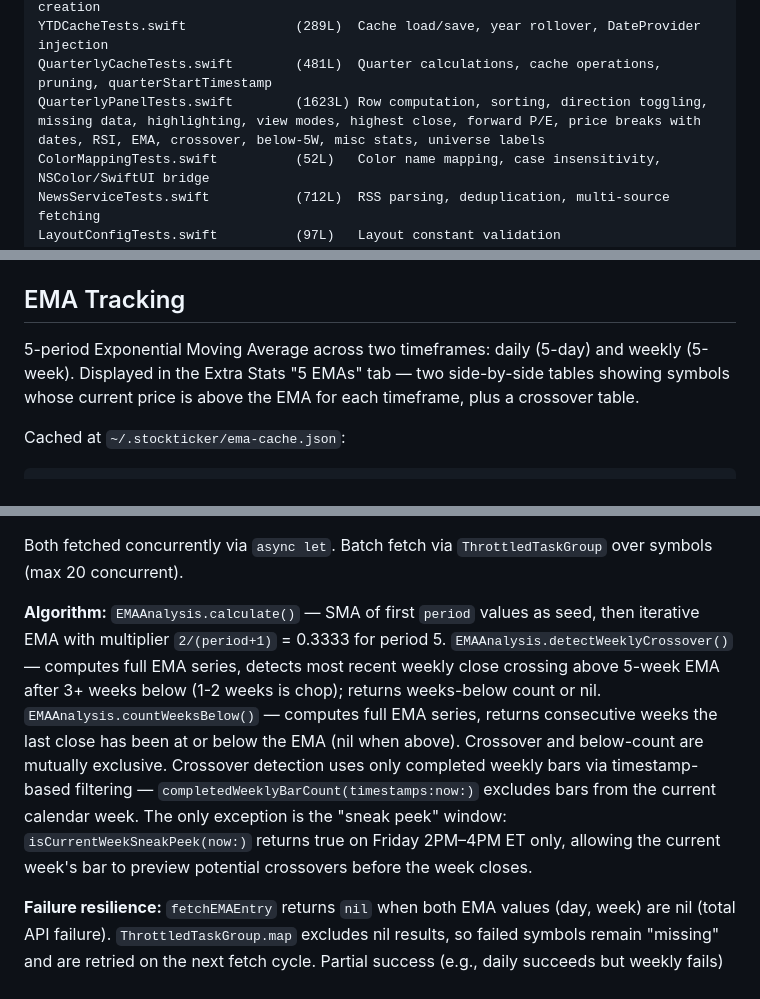
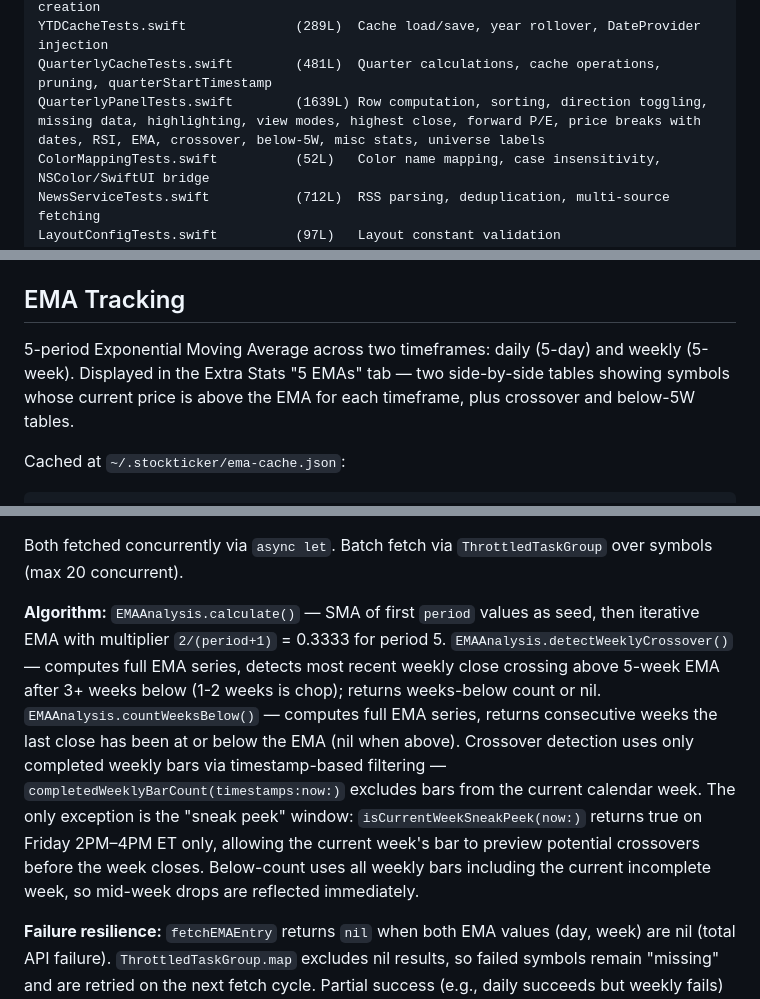
Before and after one commit to alanmarcero/StockTicker-macOS, a Markdown page: CLAUDE.md, 3 parts joined by grey strips. Drawn GitHub-style.

```diff
--- a/CLAUDE.md
+++ b/CLAUDE.md
@@ -94,7 +94,7 @@ MarqueeViewTests.swift           (106L)  Config constants, layer setup, scrollin
 MenuItemFactoryTests.swift       (141L)  Font tests, disabled/action/submenu item creation
 YTDCacheTests.swift              (289L)  Cache load/save, year rollover, DateProvider injection
 QuarterlyCacheTests.swift        (481L)  Quarter calculations, cache operations, pruning, quarterStartTimestamp
-QuarterlyPanelTests.swift        (1623L) Row computation, sorting, direction toggling, missing data, highlighting, view modes, highest close, forward P/E, price breaks with dates, RSI, EMA, crossover, below-5W, misc stats, universe labels
+QuarterlyPanelTests.swift        (1639L) Row computation, sorting, direction toggling, missing data, highlighting, view modes, highest close, forward P/E, price breaks with dates, RSI, EMA, crossover, below-5W, misc stats, universe labels
 ColorMappingTests.swift          (52L)   Color name mapping, case insensitivity, NSColor/SwiftUI bridge
 NewsServiceTests.swift           (712L)  RSS parsing, deduplication, multi-source fetching
 LayoutConfigTests.swift          (97L)   Layout constant validation
@@ -529,7 +529,7 @@ Key methods: `loadRSICache()` (fetching consolidated into daily analysis)
 
 ## EMA Tracking
 
-5-period Exponential Moving Average across two timeframes: daily (5-day) and weekly (5-week). Displayed in the Extra Stats "5 EMAs" tab — two side-by-side tables showing symbols whose current price is above the EMA for each timeframe, plus a crossover table.
+5-period Exponential Moving Average across two timeframes: daily (5-day) and weekly (5-week). Displayed in the Extra Stats "5 EMAs" tab — two side-by-side tables showing symbols whose current price is above the EMA for each timeframe, plus crossover and below-5W tables.
 
 Cached at `~/.stockticker/ema-cache.json`:
 
@@ -553,7 +553,7 @@ Cached at `~/.stockticker/ema-cache.json`:
 
 Both fetched concurrently via `async let`. Batch fetch via `ThrottledTaskGroup` over symbols (max 20 concurrent).
 
-**Algorithm:** `EMAAnalysis.calculate()` — SMA of first `period` values as seed, then iterative EMA with multiplier `2/(period+1)` = 0.3333 for period 5. `EMAAnalysis.detectWeeklyCrossover()` — computes full EMA series, detects most recent weekly close crossing above 5-week EMA after 3+ weeks below (1-2 weeks is chop); returns weeks-below count or nil. `EMAAnalysis.countWeeksBelow()` — computes full EMA series, returns consecutive weeks the last close has been at or below the EMA (nil when above). Crossover and below-count are mutually exclusive. Crossover detection uses only completed weekly bars via timestamp-based filtering — `completedWeeklyBarCount(timestamps:now:)` excludes bars from the current calendar week. The only exception is the "sneak peek" window: `isCurrentWeekSneakPeek(now:)` returns true on Friday 2PM–4PM ET only, allowing the current week's bar to preview potential crossovers before the week closes.
+**Algorithm:** `EMAAnalysis.calculate()` — SMA of first `period` values as seed, then iterative EMA with multiplier `2/(period+1)` = 0.3333 for period 5. `EMAAnalysis.detectWeeklyCrossover()` — computes full EMA series, detects most recent weekly close crossing above 5-week EMA after 3+ weeks below (1-2 weeks is chop); returns weeks-below count or nil. `EMAAnalysis.countWeeksBelow()` — computes full EMA series, returns consecutive weeks the last close has been at or below the EMA (nil when above). Crossover detection uses only completed weekly bars via timestamp-based filtering — `completedWeeklyBarCount(timestamps:now:)` excludes bars from the current calendar week. The only exception is the "sneak peek" window: `isCurrentWeekSneakPeek(now:)` returns true on Friday 2PM–4PM ET only, allowing the current week's bar to preview potential crossovers before the week closes. Below-count uses all weekly bars including the current incomplete week, so mid-week drops are reflected immediately.
 
 **Failure resilience:** `fetchEMAEntry` returns `nil` when both EMA values (day, week) are nil (total API failure). `ThrottledTaskGroup.map` excludes nil results, so failed symbols remain "missing" and are retried on the next fetch cycle. Partial success (e.g., daily succeeds but weekly fails) is stored with non-nil fields.
 
```
Also changed, not shown: other parts of CLAUDE.md (+5 -5 lines).
